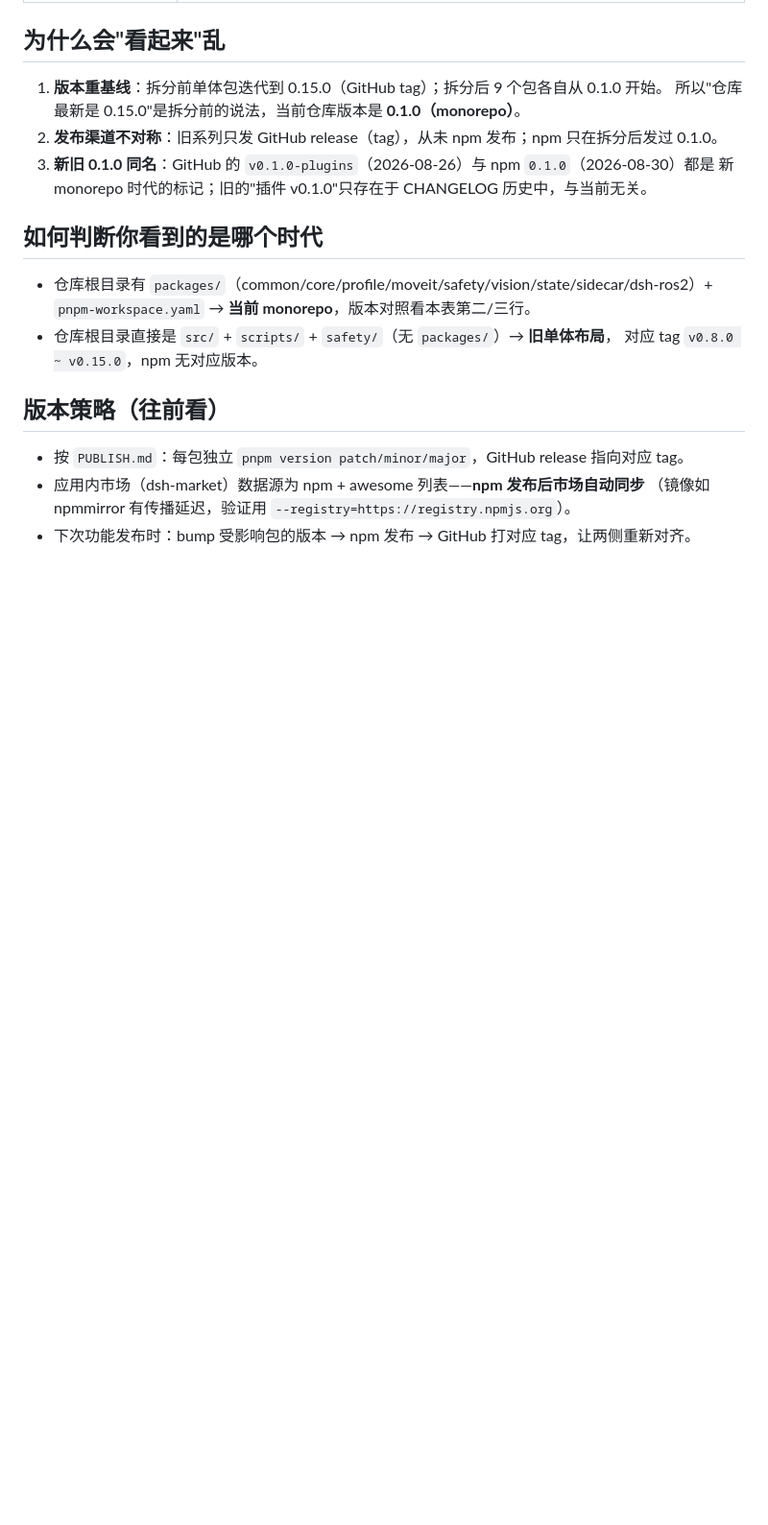
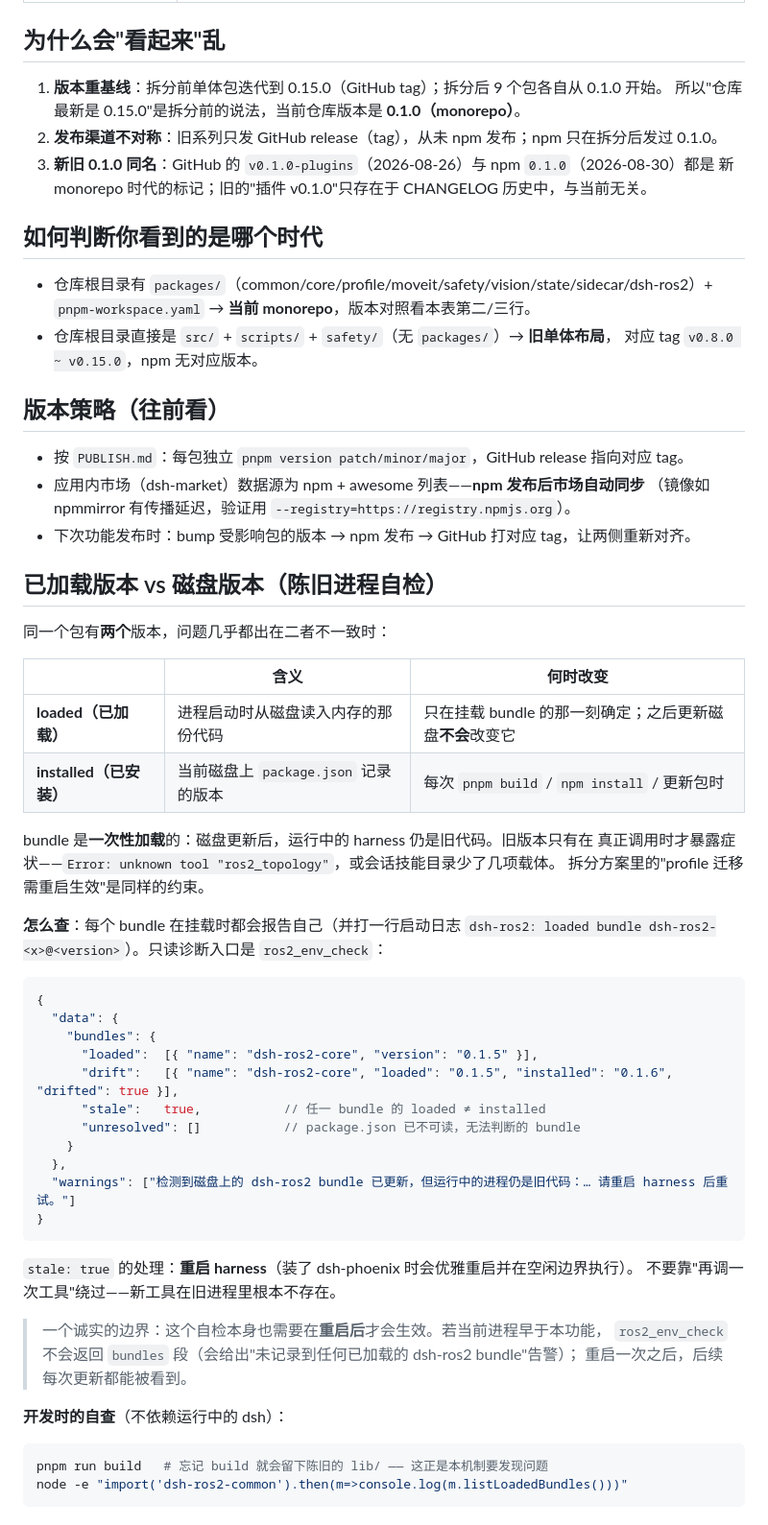
Before and after one commit to StvLi/dsh-ros2, a Markdown page: docs/versioning.md, the part around the change. Shown at 96% size. GitHub-like rendering; blank space fills up the shorter version.

Commit message:
docs: document the loaded-vs-installed version gap
docs/versioning.md gains a section on the two versions a package has, how to
read the ros2_env_check bundles block, and the honest boundary that the
self-check itself only works after one restart. CHANGELOG records the feature.

Refs #22

````diff
--- a/docs/versioning.md
+++ b/docs/versioning.md
@@ -52,3 +52,47 @@
 - 应用内市场（dsh-market）数据源为 npm + awesome 列表——**npm 发布后市场自动同步**
   （镜像如 npmmirror 有传播延迟，验证用 `--registry=https://registry.npmjs.org`）。
 - 下次功能发布时：bump 受影响包的版本 → npm 发布 → GitHub 打对应 tag，让两侧重新对齐。
+
+## 已加载版本 vs 磁盘版本（陈旧进程自检）
+
+同一个包有**两个**版本，问题几乎都出在二者不一致时：
+
+| | 含义 | 何时改变 |
+| --- | --- | --- |
+| **loaded（已加载）** | 进程启动时从磁盘读入内存的那份代码 | 只在挂载 bundle 的那一刻确定；之后更新磁盘**不会**改变它 |
+| **installed（已安装）** | 当前磁盘上 `package.json` 记录的版本 | 每次 `pnpm build` / `npm install` / 更新包时 |
+
+bundle 是**一次性加载**的：磁盘更新后，运行中的 harness 仍是旧代码。旧版本只有在
+真正调用时才暴露症状——`Error: unknown tool "ros2_topology"`，或会话技能目录少了几项载体。
+拆分方案里的"profile 迁移需重启生效"是同样的约束。
+
+**怎么查**：每个 bundle 在挂载时都会报告自己（并打一行启动日志
+`dsh-ros2: loaded bundle dsh-ros2-<x>@<version>`）。只读诊断入口是 `ros2_env_check`：
+
+```jsonc
+{
+  "data": {
+    "bundles": {
+      "loaded":  [{ "name": "dsh-ros2-core", "version": "0.1.5" }],
+      "drift":   [{ "name": "dsh-ros2-core", "loaded": "0.1.5", "installed": "0.1.6", "drifted": true }],
+      "stale":   true,           // 任一 bundle 的 loaded ≠ installed
+      "unresolved": []           // package.json 已不可读，无法判断的 bundle
+    }
+  },
+  "warnings": ["检测到磁盘上的 dsh-ros2 bundle 已更新，但运行中的进程仍是旧代码：… 请重启 harness 后重试。"]
+}
+```
+
+`stale: true` 的处理：**重启 harness**（装了 dsh-phoenix 时会优雅重启并在空闲边界执行）。
+不要靠"再调一次工具"绕过——新工具在旧进程里根本不存在。
+
+> 一个诚实的边界：这个自检本身也需要在**重启后**才会生效。若当前进程早于本功能，
+> `ros2_env_check` 不会返回 `bundles` 段（会给出"未记录到任何已加载的 dsh-ros2 bundle"告警）；
+> 重启一次之后，后续每次更新都能被看到。
+
+**开发时的自查**（不依赖运行中的 dsh）：
+
+```bash
+pnpm run build   # 忘记 build 就会留下陈旧的 lib/ —— 这正是本机制要发现问题
+node -e "import('dsh-ros2-common').then(m=>console.log(m.listLoadedBundles()))"
+```
````
Also changed, not shown: CHANGELOG.md (+16 -0 lines).
